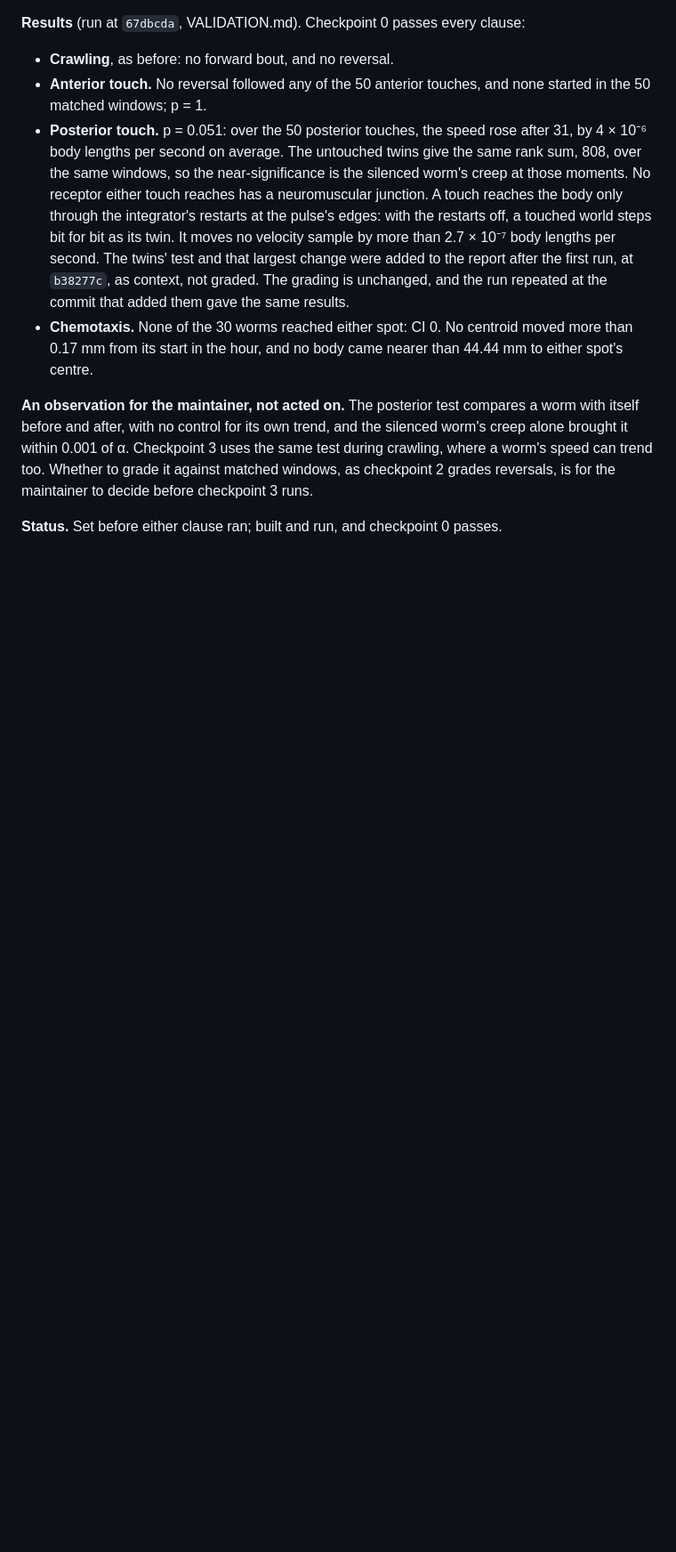
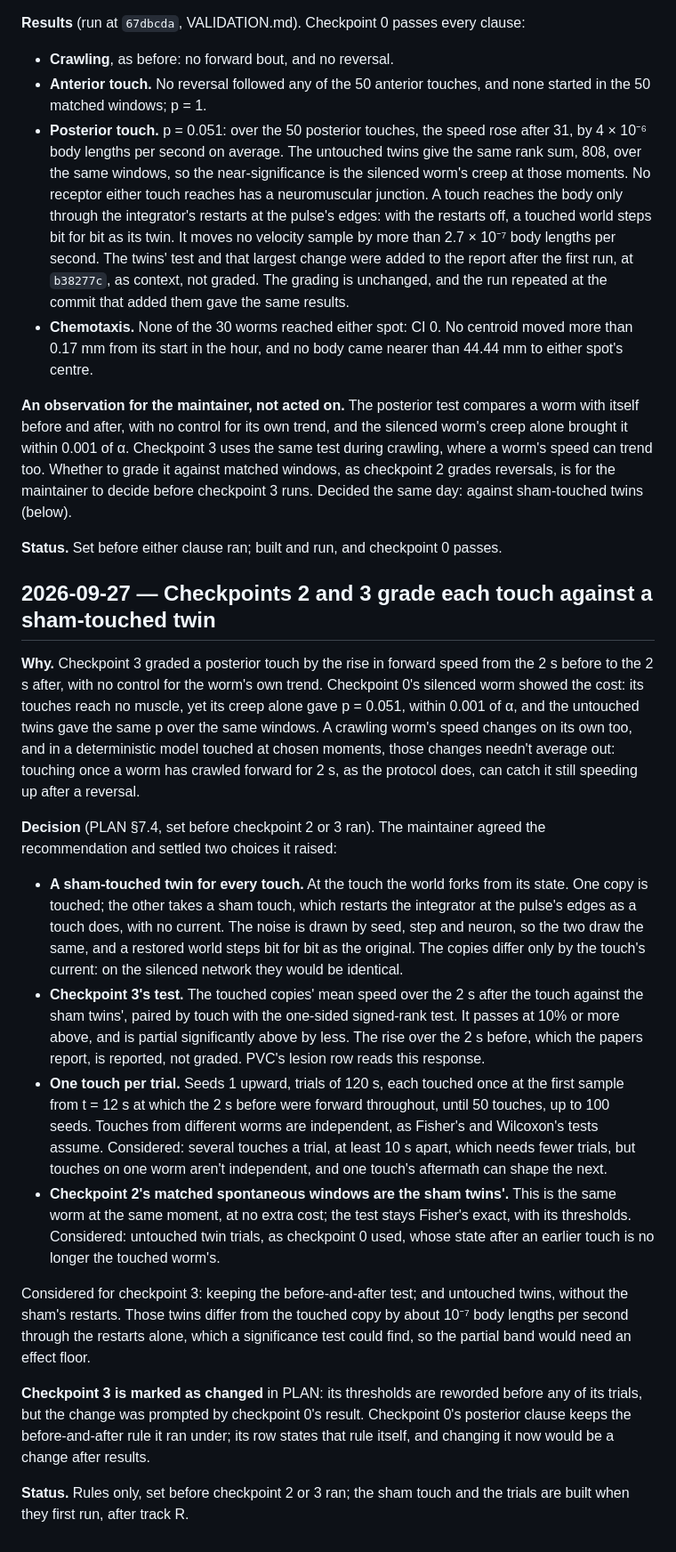
Before and after one commit to chrisjz/wormlight, a Markdown page: DECISIONS.md, the part around the change. Shown at 89% size. Rendered like a GitHub page; blank space fills up the shorter version.

```diff
--- a/DECISIONS.md
+++ b/DECISIONS.md
@@ -1039,6 +1039,23 @@ Checkpoints 2 to 4 stay "not reached": they need forward crawling, which checkpo
 - **Posterior touch.** p = 0.051: over the 50 posterior touches, the speed rose after 31, by 4 × 10⁻⁶ body lengths per second on average. The untouched twins give the same rank sum, 808, over the same windows, so the near-significance is the silenced worm's creep at those moments. No receptor either touch reaches has a neuromuscular junction. A touch reaches the body only through the integrator's restarts at the pulse's edges: with the restarts off, a touched world steps bit for bit as its twin. It moves no velocity sample by more than 2.7 × 10⁻⁷ body lengths per second. The twins' test and that largest change were added to the report after the first run, at `b38277c`, as context, not graded. The grading is unchanged, and the run repeated at the commit that added them gave the same results.
 - **Chemotaxis.** None of the 30 worms reached either spot: CI 0. No centroid moved more than 0.17 mm from its start in the hour, and no body came nearer than 44.44 mm to either spot's centre.
 
-**An observation for the maintainer, not acted on.** The posterior test compares a worm with itself before and after, with no control for its own trend, and the silenced worm's creep alone brought it within 0.001 of α. Checkpoint 3 uses the same test during crawling, where a worm's speed can trend too. Whether to grade it against matched windows, as checkpoint 2 grades reversals, is for the maintainer to decide before checkpoint 3 runs.
+**An observation for the maintainer, not acted on.** The posterior test compares a worm with itself before and after, with no control for its own trend, and the silenced worm's creep alone brought it within 0.001 of α. Checkpoint 3 uses the same test during crawling, where a worm's speed can trend too. Whether to grade it against matched windows, as checkpoint 2 grades reversals, is for the maintainer to decide before checkpoint 3 runs. Decided the same day: against sham-touched twins (below).
 
 **Status.** Set before either clause ran; built and run, and checkpoint 0 passes.
+
+## 2026-09-27 — Checkpoints 2 and 3 grade each touch against a sham-touched twin
+
+**Why.** Checkpoint 3 graded a posterior touch by the rise in forward speed from the 2 s before to the 2 s after, with no control for the worm's own trend. Checkpoint 0's silenced worm showed the cost: its touches reach no muscle, yet its creep alone gave p = 0.051, within 0.001 of α, and the untouched twins gave the same p over the same windows. A crawling worm's speed changes on its own too, and in a deterministic model touched at chosen moments, those changes needn't average out: touching once a worm has crawled forward for 2 s, as the protocol does, can catch it still speeding up after a reversal.
+
+**Decision** (PLAN §7.4, set before checkpoint 2 or 3 ran). The maintainer agreed the recommendation and settled two choices it raised:
+
+- **A sham-touched twin for every touch.** At the touch the world forks from its state. One copy is touched; the other takes a sham touch, which restarts the integrator at the pulse's edges as a touch does, with no current. The noise is drawn by seed, step and neuron, so the two draw the same, and a restored world steps bit for bit as the original. The copies differ only by the touch's current: on the silenced network they would be identical.
+- **Checkpoint 3's test.** The touched copies' mean speed over the 2 s after the touch against the sham twins', paired by touch with the one-sided signed-rank test. It passes at 10% or more above, and is partial significantly above by less. The rise over the 2 s before, which the papers report, is reported, not graded. PVC's lesion row reads this response.
+- **One touch per trial.** Seeds 1 upward, trials of 120 s, each touched once at the first sample from t = 12 s at which the 2 s before were forward throughout, until 50 touches, up to 100 seeds. Touches from different worms are independent, as Fisher's and Wilcoxon's tests assume. Considered: several touches a trial, at least 10 s apart, which needs fewer trials, but touches on one worm aren't independent, and one touch's aftermath can shape the next.
+- **Checkpoint 2's matched spontaneous windows are the sham twins'.** This is the same worm at the same moment, at no extra cost; the test stays Fisher's exact, with its thresholds. Considered: untouched twin trials, as checkpoint 0 used, whose state after an earlier touch is no longer the touched worm's.
+
+Considered for checkpoint 3: keeping the before-and-after test; and untouched twins, without the sham's restarts. Those twins differ from the touched copy by about 10⁻⁷ body lengths per second through the restarts alone, which a significance test could find, so the partial band would need an effect floor.
+
+**Checkpoint 3 is marked as changed** in PLAN: its thresholds are reworded before any of its trials, but the change was prompted by checkpoint 0's result. Checkpoint 0's posterior clause keeps the before-and-after rule it ran under; its row states that rule itself, and changing it now would be a change after results.
+
+**Status.** Rules only, set before checkpoint 2 or 3 ran; the sham touch and the trials are built when they first run, after track R.
```
Also changed, not shown: PLAN.md (+16 -8 lines), VALIDATION.md (+1 -1 lines).
